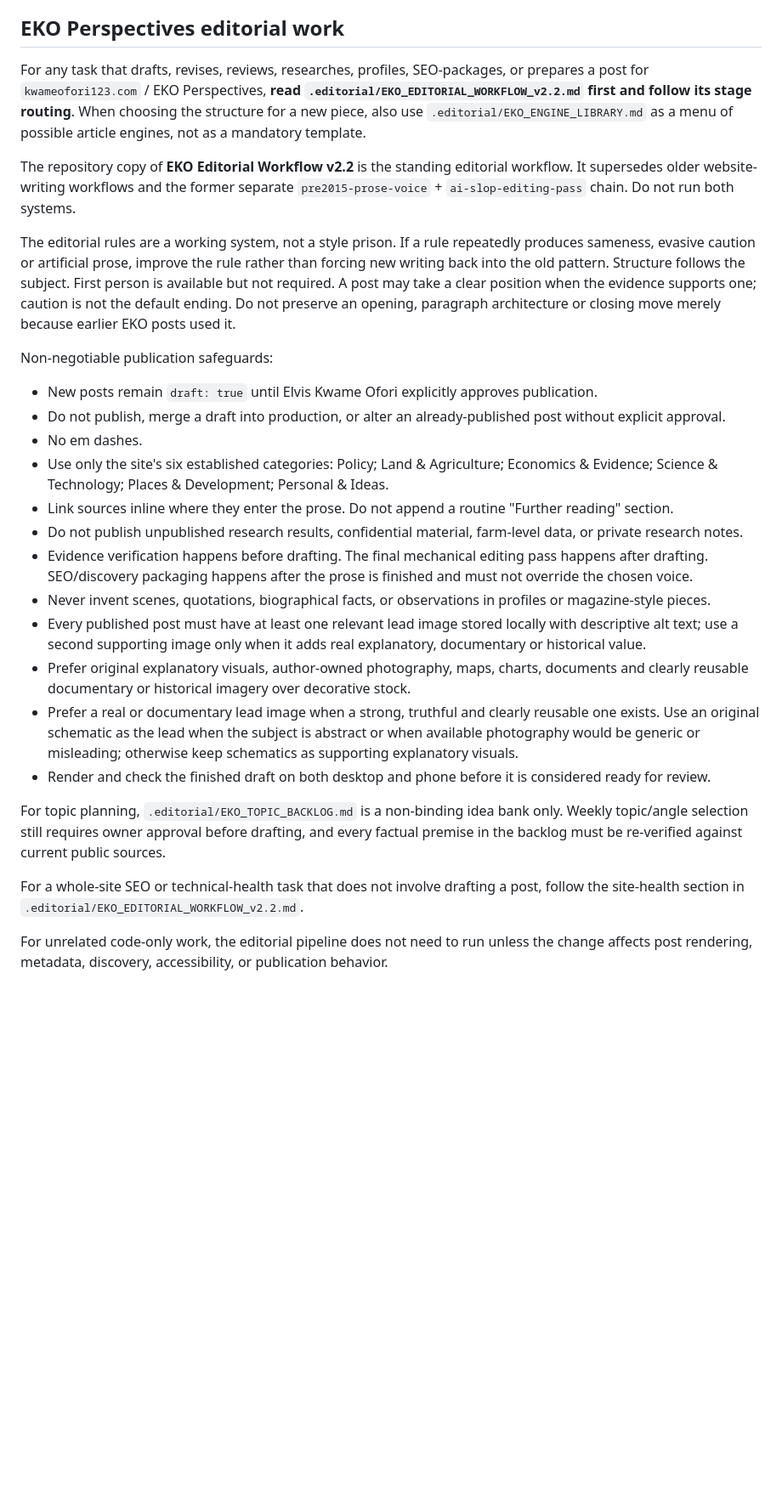
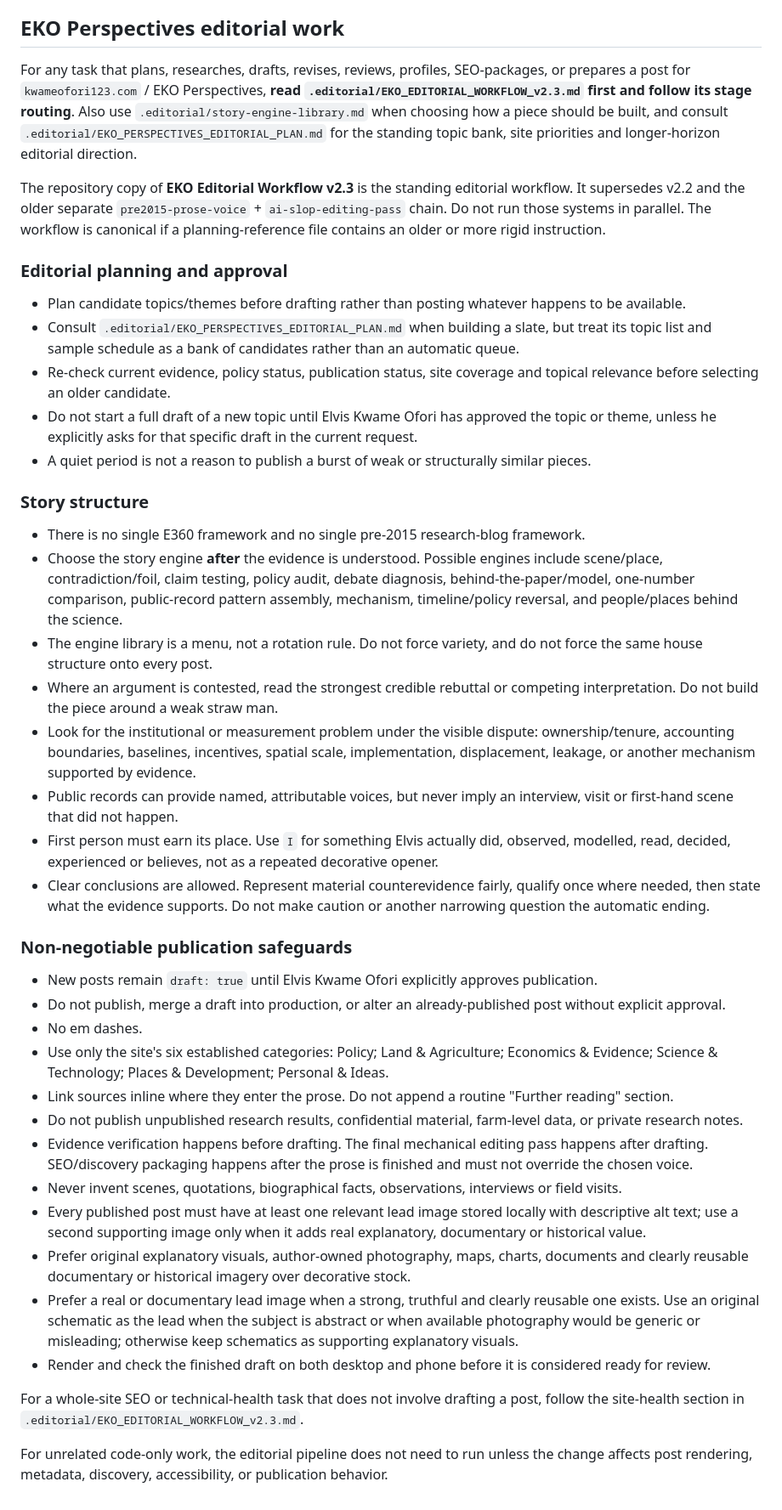
Before and after one commit to ElvisKwameOfori123/ElvisKwameOfori123.github.io, a Markdown page: AGENTS.md, the part around the change. Shown at 85% size. GitHub-like rendering; blank space fills up the shorter version.

Commit message:
Point repository instructions to editorial workflow v2.3

```diff
--- a/AGENTS.md
+++ b/AGENTS.md
@@ -6,13 +6,30 @@ Warm paper, black type, one restrained blue accent, strong editorial imagery, ge
 
 ## EKO Perspectives editorial work
 
-For any task that drafts, revises, reviews, researches, profiles, SEO-packages, or prepares a post for `kwameofori123.com` / EKO Perspectives, **read `.editorial/EKO_EDITORIAL_WORKFLOW_v2.2.md` first and follow its stage routing**. When choosing the structure for a new piece, also use `.editorial/EKO_ENGINE_LIBRARY.md` as a menu of possible article engines, not as a mandatory template.
+For any task that plans, researches, drafts, revises, reviews, profiles, SEO-packages, or prepares a post for `kwameofori123.com` / EKO Perspectives, **read `.editorial/EKO_EDITORIAL_WORKFLOW_v2.3.md` first and follow its stage routing**. Also use `.editorial/story-engine-library.md` when choosing how a piece should be built, and consult `.editorial/EKO_PERSPECTIVES_EDITORIAL_PLAN.md` for the standing topic bank, site priorities and longer-horizon editorial direction.
 
-The repository copy of **EKO Editorial Workflow v2.2** is the standing editorial workflow. It supersedes older website-writing workflows and the former separate `pre2015-prose-voice` + `ai-slop-editing-pass` chain. Do not run both systems.
+The repository copy of **EKO Editorial Workflow v2.3** is the standing editorial workflow. It supersedes v2.2 and the older separate `pre2015-prose-voice` + `ai-slop-editing-pass` chain. Do not run those systems in parallel. The workflow is canonical if a planning-reference file contains an older or more rigid instruction.
 
-The editorial rules are a working system, not a style prison. If a rule repeatedly produces sameness, evasive caution or artificial prose, improve the rule rather than forcing new writing back into the old pattern. Structure follows the subject. First person is available but not required. A post may take a clear position when the evidence supports one; caution is not the default ending. Do not preserve an opening, paragraph architecture or closing move merely because earlier EKO posts used it.
+### Editorial planning and approval
 
-Non-negotiable publication safeguards:
+- Plan candidate topics/themes before drafting rather than posting whatever happens to be available.
+- Consult `.editorial/EKO_PERSPECTIVES_EDITORIAL_PLAN.md` when building a slate, but treat its topic list and sample schedule as a bank of candidates rather than an automatic queue.
+- Re-check current evidence, policy status, publication status, site coverage and topical relevance before selecting an older candidate.
+- Do not start a full draft of a new topic until Elvis Kwame Ofori has approved the topic or theme, unless he explicitly asks for that specific draft in the current request.
+- A quiet period is not a reason to publish a burst of weak or structurally similar pieces.
+
+### Story structure
+
+- There is no single E360 framework and no single pre-2015 research-blog framework.
+- Choose the story engine **after** the evidence is understood. Possible engines include scene/place, contradiction/foil, claim testing, policy audit, debate diagnosis, behind-the-paper/model, one-number comparison, public-record pattern assembly, mechanism, timeline/policy reversal, and people/places behind the science.
+- The engine library is a menu, not a rotation rule. Do not force variety, and do not force the same house structure onto every post.
+- Where an argument is contested, read the strongest credible rebuttal or competing interpretation. Do not build the piece around a weak straw man.
+- Look for the institutional or measurement problem under the visible dispute: ownership/tenure, accounting boundaries, baselines, incentives, spatial scale, implementation, displacement, leakage, or another mechanism supported by evidence.
+- Public records can provide named, attributable voices, but never imply an interview, visit or first-hand scene that did not happen.
+- First person must earn its place. Use `I` for something Elvis actually did, observed, modelled, read, decided, experienced or believes, not as a repeated decorative opener.
+- Clear conclusions are allowed. Represent material counterevidence fairly, qualify once where needed, then state what the evidence supports. Do not make caution or another narrowing question the automatic ending.
+
+### Non-negotiable publication safeguards
 
 - New posts remain `draft: true` until Elvis Kwame Ofori explicitly approves publication.
 - Do not publish, merge a draft into production, or alter an already-published post without explicit approval.
@@ -21,14 +38,12 @@ Non-negotiable publication safeguards:
 - Link sources inline where they enter the prose. Do not append a routine "Further reading" section.
 - Do not publish unpublished research results, confidential material, farm-level data, or private research notes.
 - Evidence verification happens before drafting. The final mechanical editing pass happens after drafting. SEO/discovery packaging happens after the prose is finished and must not override the chosen voice.
-- Never invent scenes, quotations, biographical facts, or observations in profiles or magazine-style pieces.
+- Never invent scenes, quotations, biographical facts, observations, interviews or field visits.
 - Every published post must have at least one relevant lead image stored locally with descriptive alt text; use a second supporting image only when it adds real explanatory, documentary or historical value.
 - Prefer original explanatory visuals, author-owned photography, maps, charts, documents and clearly reusable documentary or historical imagery over decorative stock.
 - Prefer a real or documentary lead image when a strong, truthful and clearly reusable one exists. Use an original schematic as the lead when the subject is abstract or when available photography would be generic or misleading; otherwise keep schematics as supporting explanatory visuals.
 - Render and check the finished draft on both desktop and phone before it is considered ready for review.
 
-For topic planning, `.editorial/EKO_TOPIC_BACKLOG.md` is a non-binding idea bank only. Weekly topic/angle selection still requires owner approval before drafting, and every factual premise in the backlog must be re-verified against current public sources.
-
-For a whole-site SEO or technical-health task that does not involve drafting a post, follow the site-health section in `.editorial/EKO_EDITORIAL_WORKFLOW_v2.2.md`.
+For a whole-site SEO or technical-health task that does not involve drafting a post, follow the site-health section in `.editorial/EKO_EDITORIAL_WORKFLOW_v2.3.md`.
 
 For unrelated code-only work, the editorial pipeline does not need to run unless the change affects post rendering, metadata, discovery, accessibility, or publication behavior.
```
